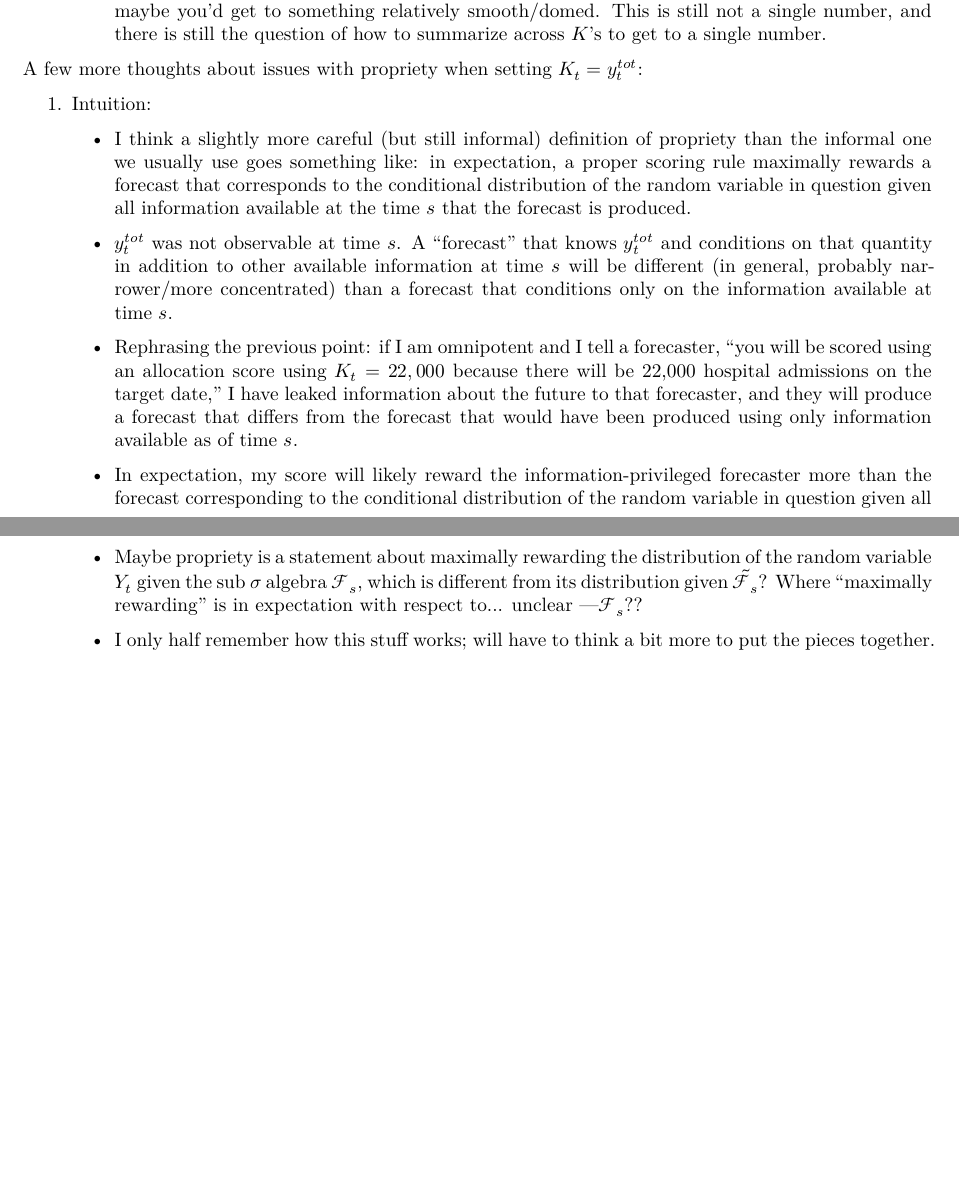
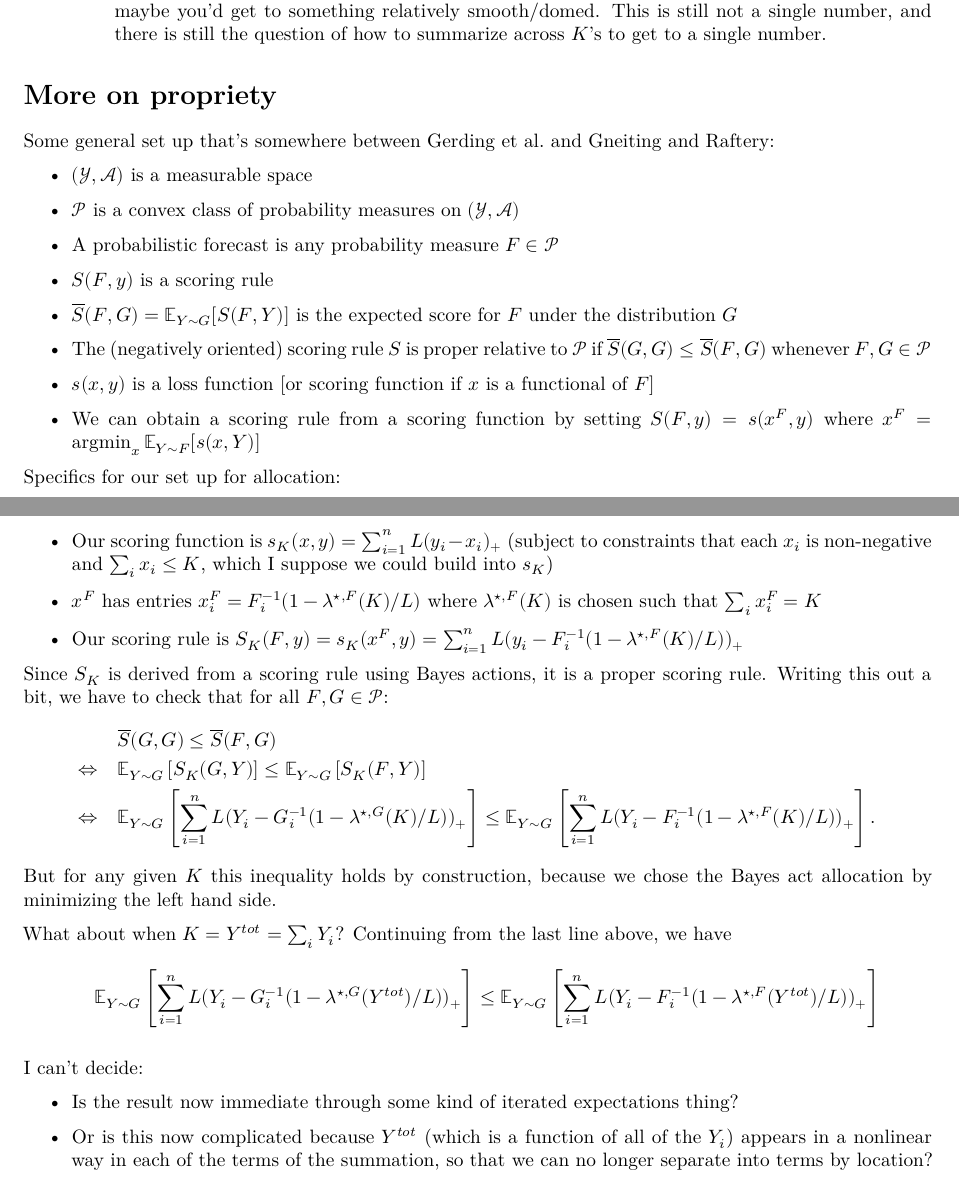
Before and after one commit to aaronger/utility-eval-papers, an R Markdown document (notes/application_K_choice.rmd): two parts of pages 2 and 3 of 3, joined at a grey line, cut so that both start at the same text, the shorter picture padded with empty space. The pictures show the output file notes/application_K_choice.pdf that the author committed with the source.

Commit message:
updates/corrections to thoughts r.e. choice of K

```diff
--- a/notes/application_K_choice.rmd
+++ b/notes/application_K_choice.rmd
@@ -62,11 +62,3 @@
 \end{enumerate}
 
 
-A few more thoughts about issues with propriety when setting $K_t = y^{tot}_t$:
-\begin{enumerate}
-\item Intuition:
-    \begin{itemize}
-    \item I think a slightly more careful (but still informal) definition of propriety than the informal one we usually use goes something like: in expectation, a proper scoring rule maximally rewards a forecast that corresponds to the conditional distribution of the random variable in question given all information available at the time $s$ that the forecast is produced.
-    \item $y^{tot}_t$ was not observable at time $s$. A ``forecast" that knows $y^{tot}_t$ and conditions on that quantity in addition to other available information at time $s$ will be different (in general, probably narrower/more concentrated) than a forecast that conditions only on the information available at time $s$.
-    \item Rephrasing the previous point: if I am omnipotent and I tell a forecaster, ``you will be scored using an allocation score using $K_t = 22,000$ because there will be 22,000 hospital admissions on the target date," I have leaked information about the future to that forecaster, and they will produce a forecast that differs from the forecast that would have been produced using only information available as of time $s$.
-    \item In expectation, my score will likely reward the information-privileged forecaster more than the forecast corresponding to the conditional distribution of the random variable in question given all information available at time $s$. Therefore, it's not a proper score.
@@ -81,4 +65,39 @@
-    \item Maybe propriety is a statement about maximally rewarding the distribution of the random variable $Y_t$ given the sub $\sigma$ algebra $\mathcal{F}_s$, which is different from its distribution given $\tilde{\mathcal{F}}_s$? Where ``maximally rewarding" is in expectation with respect to... unclear \textemdash $\mathcal{F}_s$??
-    \item I only half remember how this stuff works; will have to think a bit more to put the pieces together.
-    \end{itemize}
-\end{enumerate}
+\section{More on propriety}
+
+Some general set up that's somewhere between Gerding et al. and Gneiting and Raftery:
+\begin{itemize}
+\item $(\mathcal{Y}, \mathcal{A})$ is a measurable space
+\item $\mathcal{P}$ is a convex class of probability measures on $(\mathcal{Y}, \mathcal{A})$
+\item A probabilistic forecast is any probability measure $F \in \mathcal{P}$
+\item $S(F, y)$ is a scoring rule
+\item $\overline{S}(F, G) = \mathbb{E}_{Y \sim G}[S(F, Y)]$ is the expected score for $F$ under the distribution $G$
+\item The (negatively oriented) scoring rule $S$ is proper relative to $\mathcal{P}$ if $\overline{S}(G, G) \leq \overline{S}(F, G)$ whenever $F, G \in \mathcal{P}$
+\item $s(x, y)$ is a loss function [or scoring function if $x$ is a functional of $F$]
+\item We can obtain a scoring rule from a scoring function by setting $S(F, y) = s(x^F, y)$ where $x^F = \argmin_x \mathbb{E}_{Y \sim F} [s(x, Y)]$
+\end{itemize}
+
+Specifics for our set up for allocation:
+\begin{itemize}
+\item Our scoring function is $s_K(x,y) = \sum_{i=1}^n L (y_i - x_i)_+$ (subject to constraints that each $x_i$ is non-negative and $\sum_i x_i \leq K$, which I suppose we could build into $s_K$)
+\item $x^F$ has entries $x^F_i = F_i^{-1}(1 - \lambda^{\star,F}(K) / L)$ where $\lambda^{\star,F}(K)$ is chosen such that $\sum_i x^F_i = K$
+\item Our scoring rule is $S_K(F, y) = s_K(x^F, y) = \sum_{i=1}^n L (y_i - F_i^{-1}(1 - \lambda^{\star,F}(K) / L))_+$
+\end{itemize}
+
+Since $S_K$ is derived from a scoring rule using Bayes actions, it is a proper scoring rule. Writing this out a bit, we have to check that for all $F, G \in \mathcal{P}$:
+\begin{align*}
+&\overline{S}(G, G) \leq \overline{S}(F, G) \\
+\Leftrightarrow \quad &\mathbb{E}_{Y \sim G}\left[ S_K(G, Y) \right] \leq \mathbb{E}_{Y \sim G}\left[ S_K(F, Y) \right] \\
+\Leftrightarrow \quad &\mathbb{E}_{Y \sim G}\left[ \sum_{i=1}^n L (Y_i - G_i^{-1}(1 - \lambda^{\star,G}(K) / L))_+ \right] \leq \mathbb{E}_{Y \sim G}\left[ \sum_{i=1}^n L (Y_i - F_i^{-1}(1 - \lambda^{\star,F}(K) / L))_+ \right].
+\end{align*}
+But for any given $K$ this inequality holds by construction, because we chose the Bayes act allocation by minimizing the left hand side.
+
+What about when $K = Y^{tot} = \sum_i Y_i$? Continuing from the last line above, we have
+\begin{align*}
+\quad &\mathbb{E}_{Y \sim G}\left[ \sum_{i=1}^n L (Y_i - G_i^{-1}(1 - \lambda^{\star,G}(Y^{tot}) / L))_+ \right] \leq \mathbb{E}_{Y \sim G}\left[ \sum_{i=1}^n L (Y_i - F_i^{-1}(1 - \lambda^{\star,F}(Y^{tot}) / L))_+ \right]
+\end{align*}
+
+I can't decide:
+\begin{itemize}
+\item Is the result now immediate through some kind of iterated expectations thing?
+\item Or is this now complicated because $Y^{tot}$ (which is a function of all of the $Y_i$) appears in a nonlinear way in each of the terms of the summation, so that we can no longer separate into terms by location?
+\end{itemize}
```
Also changed, not shown: notes/application_K_choice.pdf, notes/application_K_choice.rmd (10 more changed lines).
